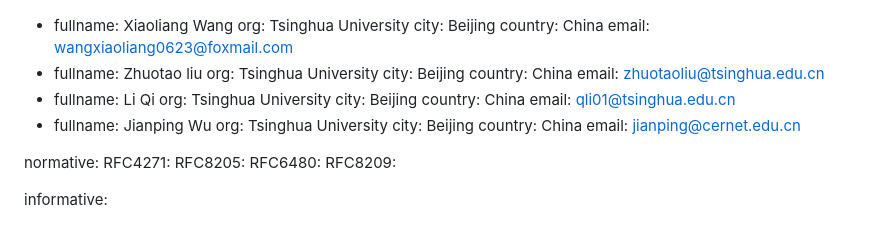
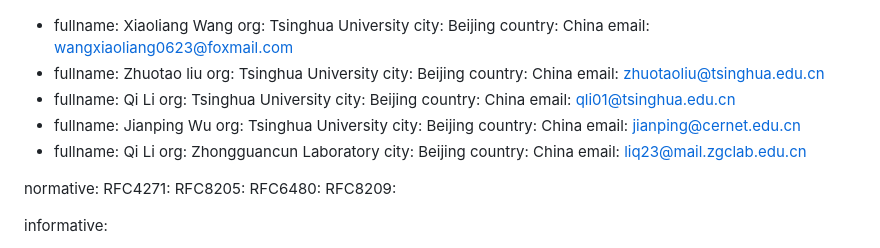
Before and after one commit to LucasWang86/framework-of-fcbgp, a Markdown page: draft-wang-sidr-fcbgp-framework.md, the part around the change. Rendered like a GitHub page.

Commit message:
For Qi Li

```diff
--- a/draft-wang-sidr-fcbgp-framework.md
+++ b/draft-wang-sidr-fcbgp-framework.md
@@ -42,7 +42,7 @@ author:
       country: China
       email: zhuotaoliu@tsinghua.edu.cn
   -
-      fullname: Li Qi
+      fullname: Qi Li
       org: Tsinghua University
       city: Beijing
       country: China
@@ -53,6 +53,14 @@ author:
       city: Beijing
       country: China
       email: jianping@cernet.edu.cn
+   -
+      fullname: Qi Li
+      org: Zhongguancun Laboratory
+      city: Beijing
+      country: China
+      email: liq23@mail.zgclab.edu.cn
+
+
 
 normative:
   RFC4271:
```
